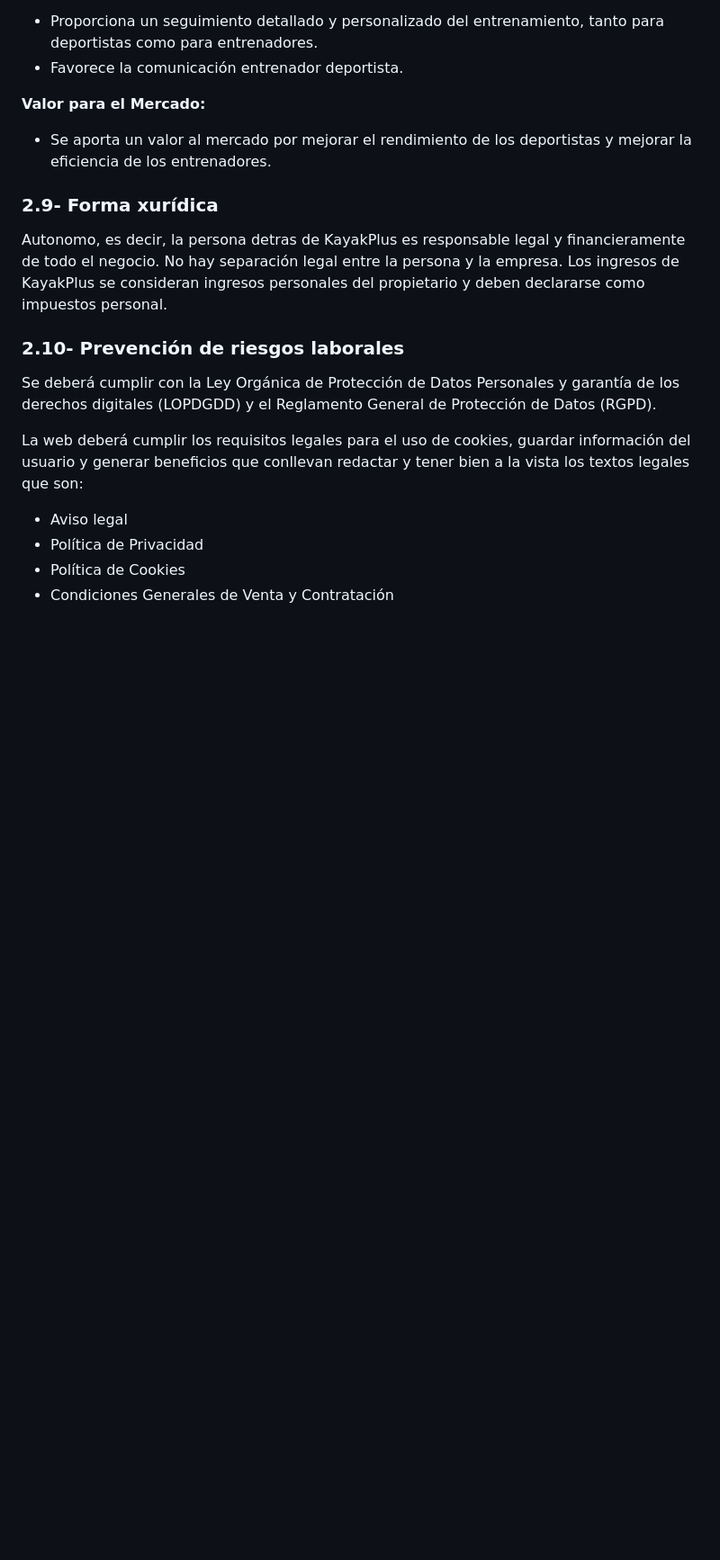
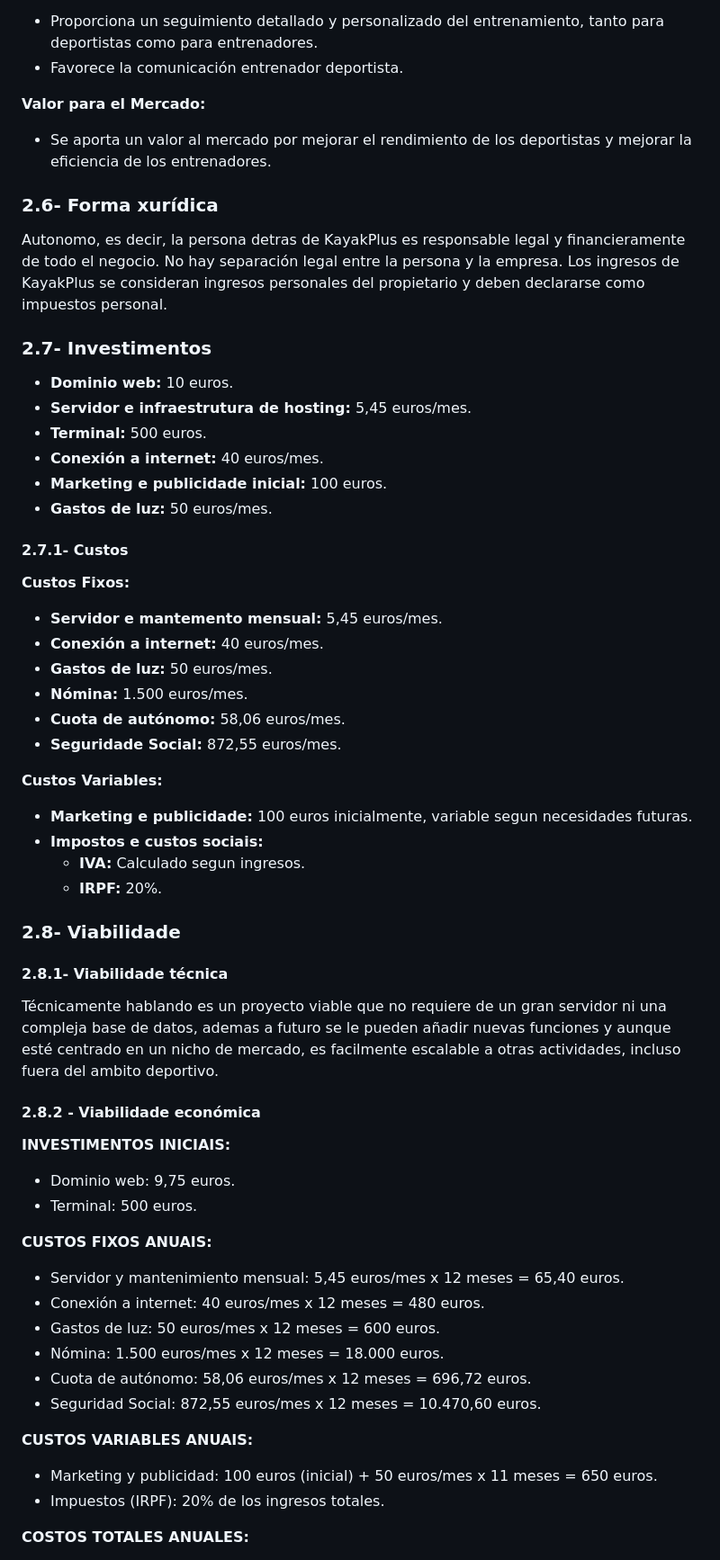
Before and after one commit to emerrox/Proxecto-DAW-23-24, a Markdown page: doc/1_Anteproxecto.md, the part around the change printed below. Shown: that part at 90% size. Drawn GitHub-style; blank space fills up the shorter version.

```diff
--- a/doc/1_Anteproxecto.md
+++ b/doc/1_Anteproxecto.md
@@ -171,17 +117,64 @@ La estrategia de promoción se centra en publicar contenido en redes sociales pa
 
 - Se aporta un valor al mercado por mejorar el rendimiento de los deportistas y mejorar la eficiencia de los entrenadores.
 
-### 2.9- Forma xurídica
+### 2.6- Forma xurídica
 
 Autonomo, es decir, la persona detras de KayakPlus es responsable legal y financieramente de todo el negocio. No hay separación legal entre la persona y la empresa. Los ingresos de KayakPlus se consideran ingresos personales del propietario y deben declararse como impuestos personal.
 
-### 2.10- Prevención de riesgos laborales
+### 2.7- Investimentos
 
-Se deberá cumplir con la Ley Orgánica de Protección de Datos Personales y garantía de los derechos digitales (LOPDGDD) y el Reglamento General de Protección de Datos (RGPD).
+- **Dominio web:** 10 euros.
+- **Servidor e infraestrutura de hosting:** 5,45 euros/mes.
+- **Terminal:** 500 euros.
+- **Conexión a internet:** 40 euros/mes.
+- **Marketing e publicidade inicial:** 100 euros.
+- **Gastos de luz:** 50 euros/mes.
 
-La web deberá cumplir los requisitos legales para el uso de cookies, guardar información del usuario y generar beneficios que conllevan redactar y tener bien a la vista los textos legales que son:
+#### 2.7.1- Custos
 
- + Aviso legal
- + Política de Privacidad
- + Política de Cookies
- + Condiciones Generales de Venta y Contratación
+**Custos Fixos:**
+
+- **Servidor e mantemento mensual:** 5,45 euros/mes.
+- **Conexión a internet:** 40 euros/mes.
+- **Gastos de luz:** 50 euros/mes.
+- **Nómina:** 1.500 euros/mes.
+- **Cuota de autónomo:** 58,06 euros/mes.
+- **Seguridade Social:** 872,55 euros/mes.
+
+
+**Custos Variables:**
+
+- **Marketing e publicidade:** 100 euros inicialmente, variable segun necesidades futuras.
+- **Impostos e custos sociais:**
+  - **IVA:** Calculado segun ingresos.
+  - **IRPF:** 20%.
+
+### 2.8- Viabilidade
+
+#### 2.8.1- Viabilidade técnica
+
+Técnicamente hablando es un proyecto viable que no requiere de un gran servidor ni una compleja base de datos, ademas a futuro se le pueden añadir nuevas funciones y aunque esté centrado en un nicho de mercado, es facilmente escalable a otras actividades, incluso fuera del ambito deportivo.
+
+#### 2.8.2 - Viabilidade económica
+
+**INVESTIMENTOS INICIAIS:**
+
+- Dominio web: 9,75 euros.
+- Terminal: 500 euros.
+
+**CUSTOS FIXOS ANUAIS:**
+
+- Servidor y mantenimiento mensual: 5,45 euros/mes x 12 meses = 65,40 euros.
+- Conexión a internet: 40 euros/mes x 12 meses = 480 euros.
+- Gastos de luz: 50 euros/mes x 12 meses = 600 euros.
+- Nómina: 1.500 euros/mes x 12 meses = 18.000 euros.
+- Cuota de autónomo: 58,06 euros/mes x 12 meses = 696,72 euros.
+- Seguridad Social: 872,55 euros/mes x 12 meses = 10.470,60 euros.
+
+**CUSTOS VARIABLES ANUAIS:**
+
+- Marketing y publicidad: 100 euros (inicial) + 50 euros/mes x 11 meses = 650 euros.
+- Impuestos (IRPF): 20% de los ingresos totales.
+
+**COSTOS TOTALES ANUALES:**
+
```
Also changed, not shown: other parts of doc/1_Anteproxecto.md (+42 -72 lines).
